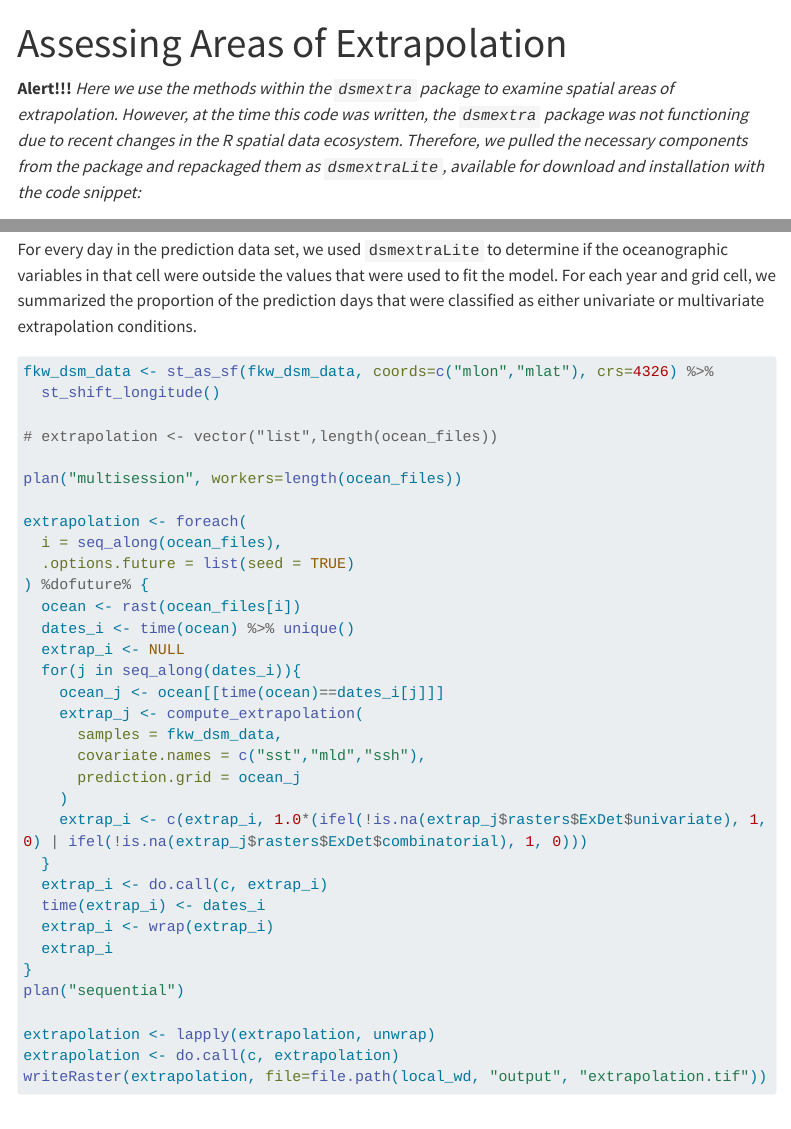
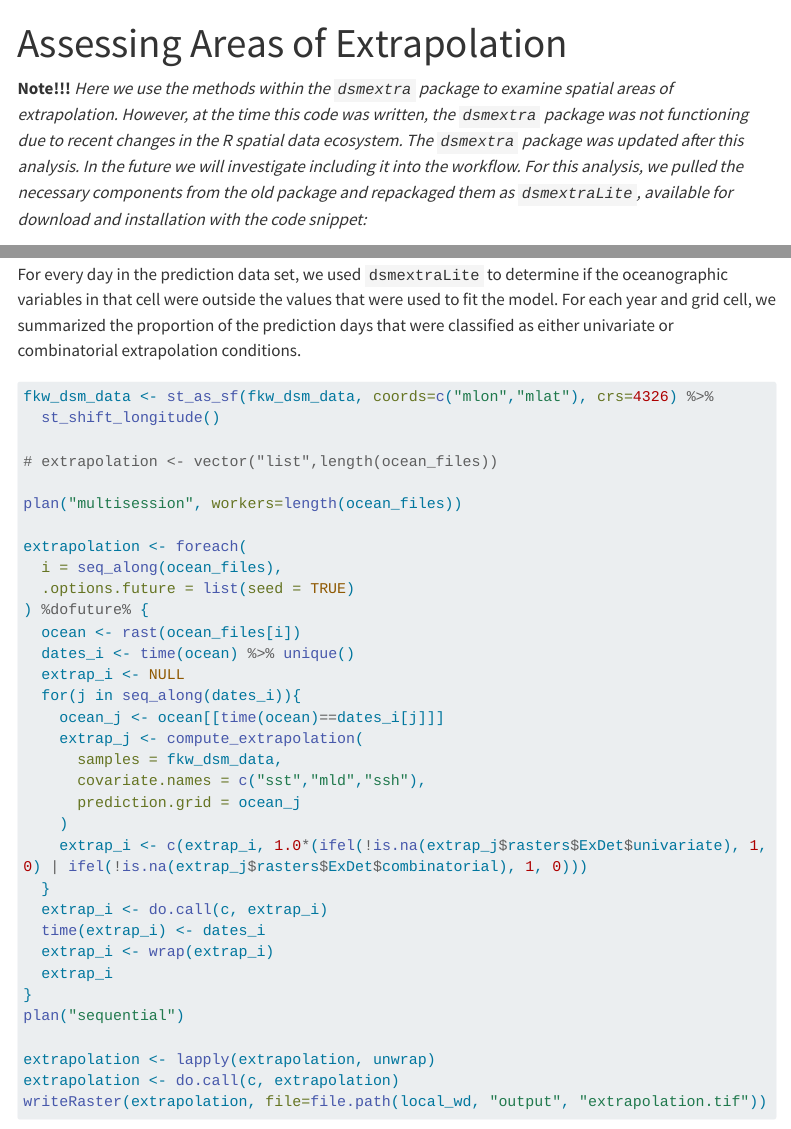
Before and after one commit to PIFSC-Protected-Species-Division/density_surface_modeling, a Quarto document (content/s6_extrapolation/index.qmd): the page in a window 1100 px wide, from its top, and a second part further down, joined at a grey line. Rendered offline with R 4.5, knitr and Pandoc in place of Quarto, with nearby package versions; some code elsewhere in the file could not run offline; menus at the side of the page are left out; long lines of code are wrapped.

Commit message:
update vignette

````diff
--- a/content/s6_extrapolation/index.qmd
+++ b/content/s6_extrapolation/index.qmd
@@ -2,7 +2,7 @@
 title: "Assessing Areas of Extrapolation"
 ---
 
-**Alert!!!** *Here we use the methods within the `dsmextra` package to examine spatial areas of extrapolation. However, at the time this code was written, the `dsmextra` package was not functioning due to recent changes in the R spatial data ecosystem. Therefore, we pulled the necessary components from the package and repackaged them as `dsmextraLite`, available for download and installation with the code snippet:*
+**Note!!!** *Here we use the methods within the `dsmextra` package to examine spatial areas of extrapolation. However, at the time this code was written, the `dsmextra` package was not functioning due to recent changes in the R spatial data ecosystem. The `dsmextra` package was updated after this analysis. In the future we will investigate including it into the workflow. For this analysis, we pulled the necessary components from the old package and repackaged them as `dsmextraLite`, available for download and installation with the code snippet:*
 
 ```{r}
 #| eval: false
@@ -46,7 +46,7 @@ ocean_files <- paste(ocean_dir,list.files(ocean_dir), sep="/")
 
 ## Examine extrapolation regions with dsmExtraLite
 
-For every day in the prediction data set, we used `dsmextraLite` to determine if the oceanographic variables in that cell were outside the values that were used to fit the model. For each year and grid cell, we summarized the proportion of the prediction days that were classified as either univariate or multivariate extrapolation conditions.
+For every day in the prediction data set, we used `dsmextraLite` to determine if the oceanographic variables in that cell were outside the values that were used to fit the model. For each year and grid cell, we summarized the proportion of the prediction days that were classified as either univariate or combinatorial  extrapolation conditions.
 
 ```{r}
 #| output: false
````
Also changed, not shown: docs/robots.txt (deleted), docs/search.json (deleted), 53 other files.
